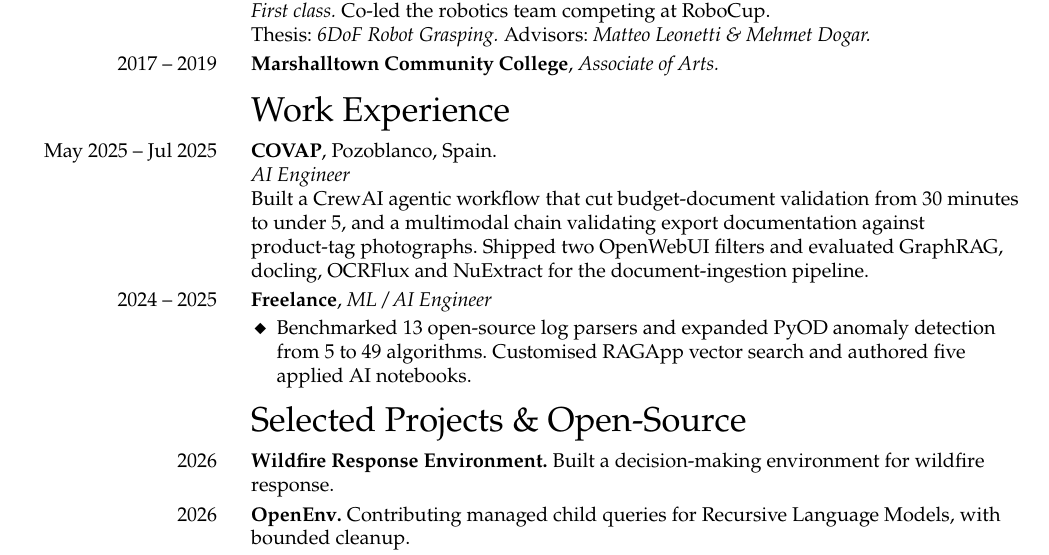
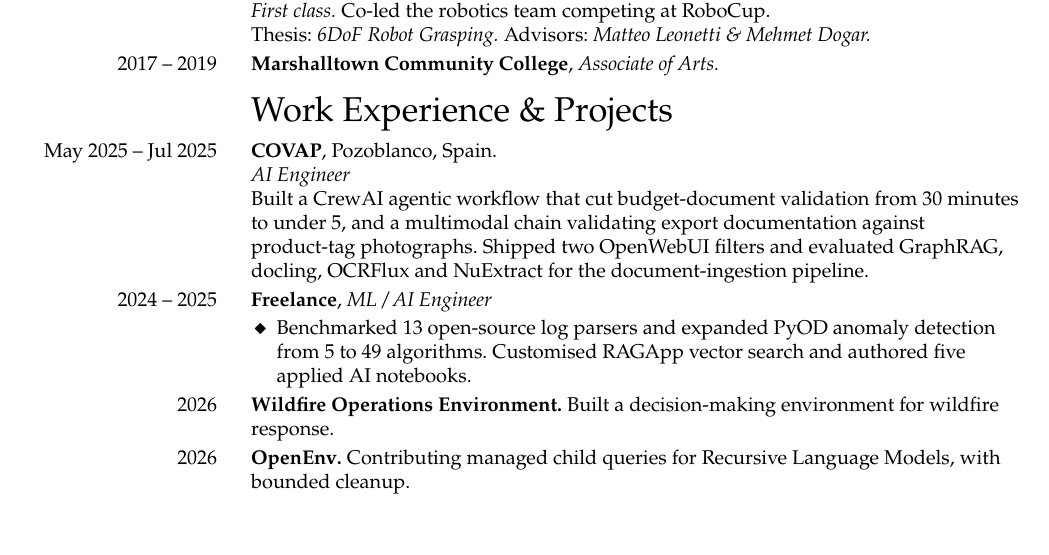
Before and after one commit to jucamohedano/jucamohedano.github.io, a LaTeX CV (docs/cv/cv.tex): part of page 1 of 2 before the commit and part of the page after it, cut so that both start at the same text, the shorter picture padded with empty space. Compiled offline with pdfLaTeX.

Commit message:
Merge selected projects into work experience

```diff
--- a/docs/cv/cv.tex
+++ b/docs/cv/cv.tex
@@ -104,7 +104,7 @@
   \textbf{Marshalltown Community College}, \role{Associate of Arts.}}
 
 % ── work experience ───────────────────────────────────────────────────────
-\cvsection{Work Experience}
+\cvsection{Work Experience \& Projects}
 
 \cventry{May 2025 -- Jul 2025}{%
   \textbf{COVAP}, Pozoblanco, Spain.\\
@@ -122,9 +122,7 @@
           applied AI notebooks.
   \end{itemize}}
 
-% ── selected projects and open-source ─────────────────────────────────────
-\cvsection{Selected Projects \& Open-Source}
-\cventry{2026}{\textbf{\href{https://github.com/jucamohedano/wildfire-response-env}{Wildfire Response Environment}.} Built a decision-making environment for wildfire response.}
+\cventry{2026}{\textbf{\href{https://github.com/jucamohedano/wildfire-response-env}{Wildfire Operations Environment}.} Built a decision-making environment for wildfire response.}
 \cventry{2026}{\textbf{\href{https://github.com/openenv/OpenEnv/pull/1527}{OpenEnv}.} Contributing managed child queries for Recursive Language Models, with bounded cleanup.}
 
 \cventry{Jan 2023 -- Jun 2023}{%
```
Also changed, not shown: assets/files/Juan_Camacho_CV.pdf.
